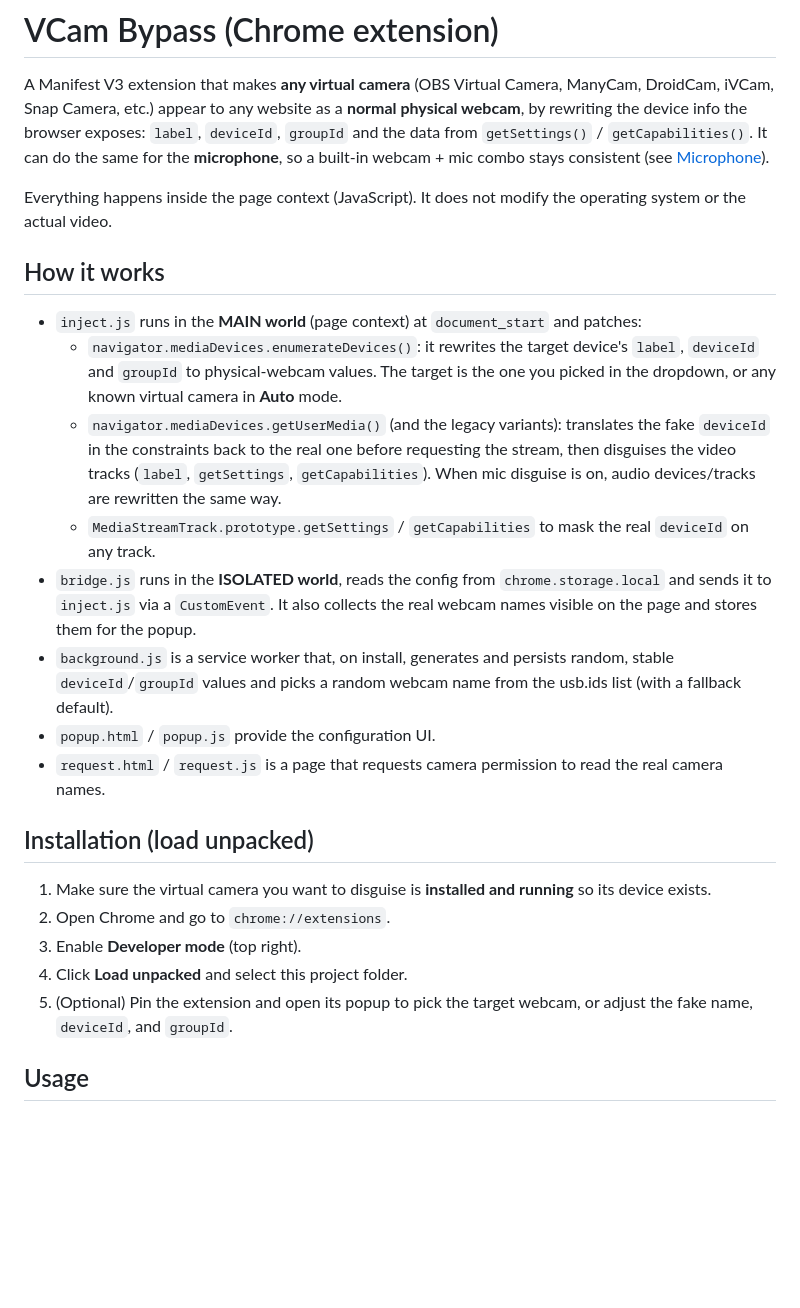
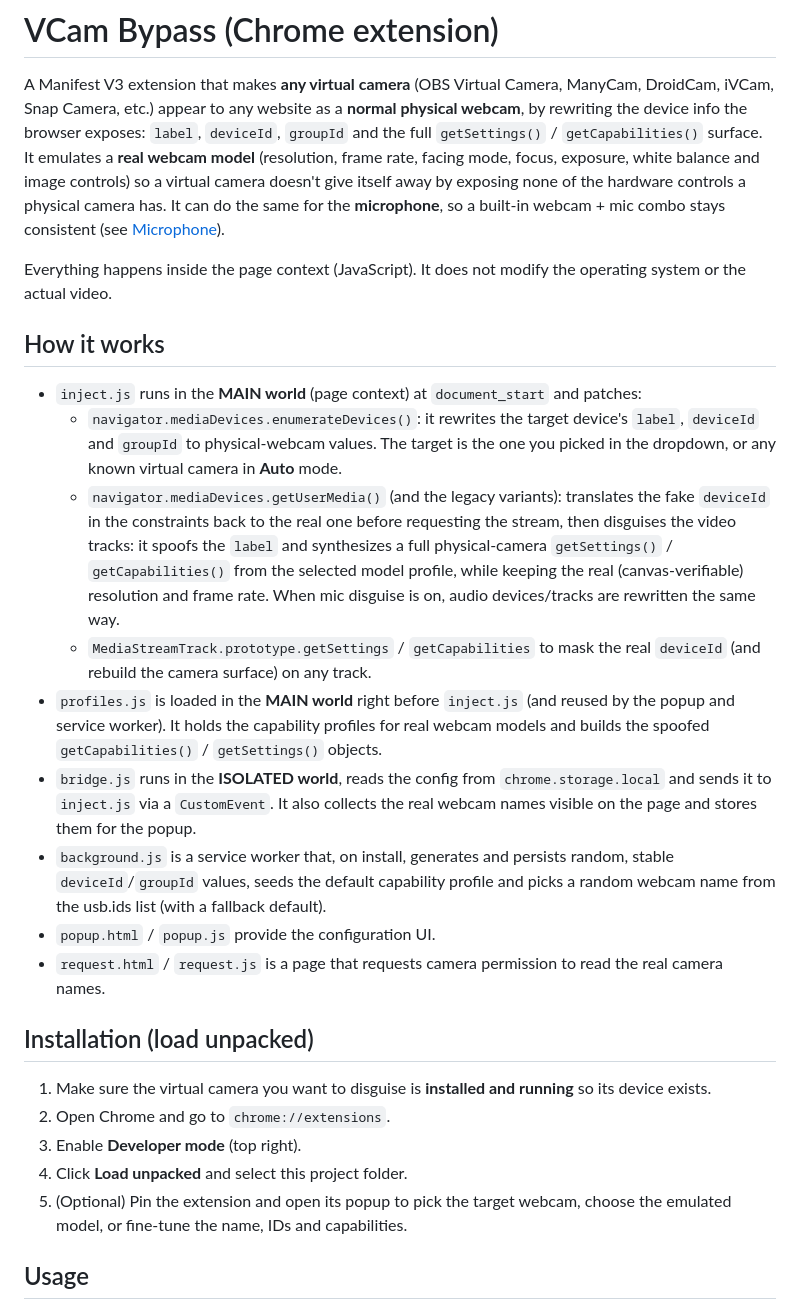
Before and after one commit to xViada/VCam-Bypass, a Markdown page: README.md, the part around one of its changes. Rendered like a GitHub page; blank space fills up the shorter version.

```diff
--- a/README.md
+++ b/README.md
@@ -5,7 +5,10 @@
 A Manifest V3 extension that makes **any virtual camera** (OBS Virtual
 Camera, ManyCam, DroidCam, iVCam, Snap Camera, etc.) appear to any website as a **normal
 physical webcam**, by rewriting the device info the browser exposes: `label`,
-`deviceId`, `groupId` and the data from `getSettings()` / `getCapabilities()`.
+`deviceId`, `groupId` and the full `getSettings()` / `getCapabilities()` surface.
+It emulates a **real webcam model** (resolution, frame rate, facing mode, focus,
+exposure, white balance and image controls) so a virtual camera doesn't give
+itself away by exposing none of the hardware controls a physical camera has.
 It can do the same for the **microphone**, so a built-in webcam + mic combo
 stays consistent (see [Microphone](#microphone)).
 
@@ -22,17 +25,23 @@ operating system or the actual video.
     mode.
   - `navigator.mediaDevices.getUserMedia()` (and the legacy variants): translates
     the fake `deviceId` in the constraints back to the real one before requesting
-    the stream, then disguises the video tracks (`label`, `getSettings`,
-    `getCapabilities`). When mic disguise is on, audio devices/tracks are
+    the stream, then disguises the video tracks: it spoofs the `label` and
+    synthesizes a full physical-camera `getSettings()` / `getCapabilities()` from
+    the selected model profile, while keeping the real (canvas-verifiable)
+    resolution and frame rate. When mic disguise is on, audio devices/tracks are
     rewritten the same way.
   - `MediaStreamTrack.prototype.getSettings` / `getCapabilities` to mask the real
-    `deviceId` on any track.
+    `deviceId` (and rebuild the camera surface) on any track.
+- `profiles.js` is loaded in the **MAIN world** right before `inject.js` (and
+  reused by the popup and service worker). It holds the capability profiles for
+  real webcam models and builds the spoofed `getCapabilities()` / `getSettings()`
+  objects.
 - `bridge.js` runs in the **ISOLATED world**, reads the config from
   `chrome.storage.local` and sends it to `inject.js` via a `CustomEvent`. It also
   collects the real webcam names visible on the page and stores them for the popup.
 - `background.js` is a service worker that, on install, generates and persists
-  random, stable `deviceId`/`groupId` values and picks a random webcam name from
-  the usb.ids list (with a fallback default).
+  random, stable `deviceId`/`groupId` values, seeds the default capability profile
+  and picks a random webcam name from the usb.ids list (with a fallback default).
 - `popup.html` / `popup.js` provide the configuration UI.
 - `request.html` / `request.js` is a page that requests camera permission to read
   the real camera names.
@@ -45,7 +54,7 @@ operating system or the actual video.
 3. Enable **Developer mode** (top right).
 4. Click **Load unpacked** and select this project folder.
 5. (Optional) Pin the extension and open its popup to pick the target webcam,
-   or adjust the fake name, `deviceId`, and `groupId`.
+   choose the emulated model, or fine-tune the name, IDs and capabilities.
 
 ## Usage
 
```
Also changed, not shown: other parts of README.md (+22 -11 lines), docs/images/permissions.png, docs/images/popup.png.
